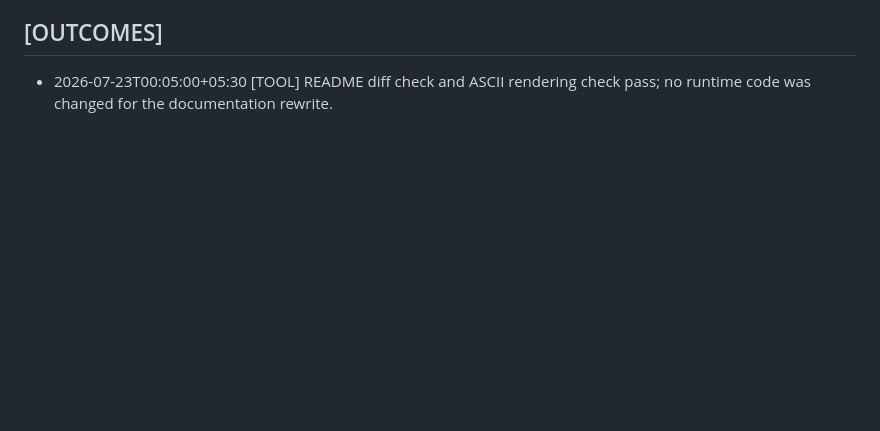
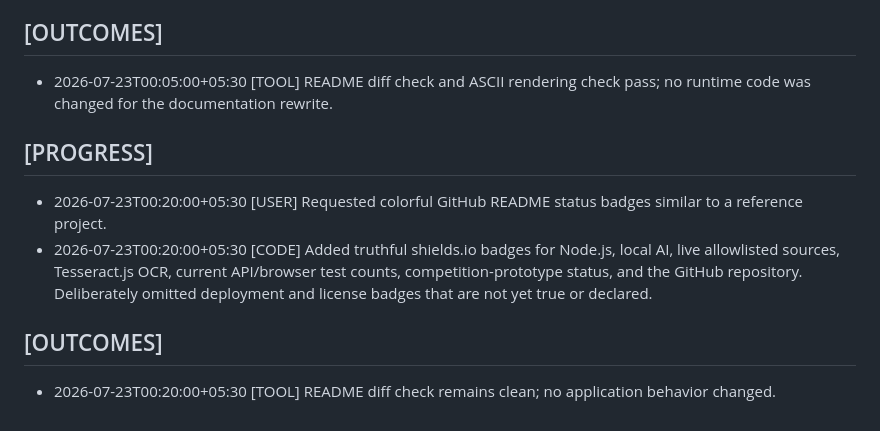
Before and after one commit to Stawberrymind/aegis, a Markdown page: .agent/CONTINUITY.md, the part around the change. GitHub-like rendering; blank space fills up the shorter version.

```diff
--- a/.agent/CONTINUITY.md
+++ b/.agent/CONTINUITY.md
@@ -125,3 +125,12 @@
 ## [OUTCOMES]
 
 - 2026-07-23T00:05:00+05:30 [TOOL] README diff check and ASCII rendering check pass; no runtime code was changed for the documentation rewrite.
+
+## [PROGRESS]
+
+- 2026-07-23T00:20:00+05:30 [USER] Requested colorful GitHub README status badges similar to a reference project.
+- 2026-07-23T00:20:00+05:30 [CODE] Added truthful shields.io badges for Node.js, local AI, live allowlisted sources, Tesseract.js OCR, current API/browser test counts, competition-prototype status, and the GitHub repository. Deliberately omitted deployment and license badges that are not yet true or declared.
+
+## [OUTCOMES]
+
+- 2026-07-23T00:20:00+05:30 [TOOL] README diff check remains clean; no application behavior changed.
```
Also changed, not shown: README.md (+9 -0 lines).
